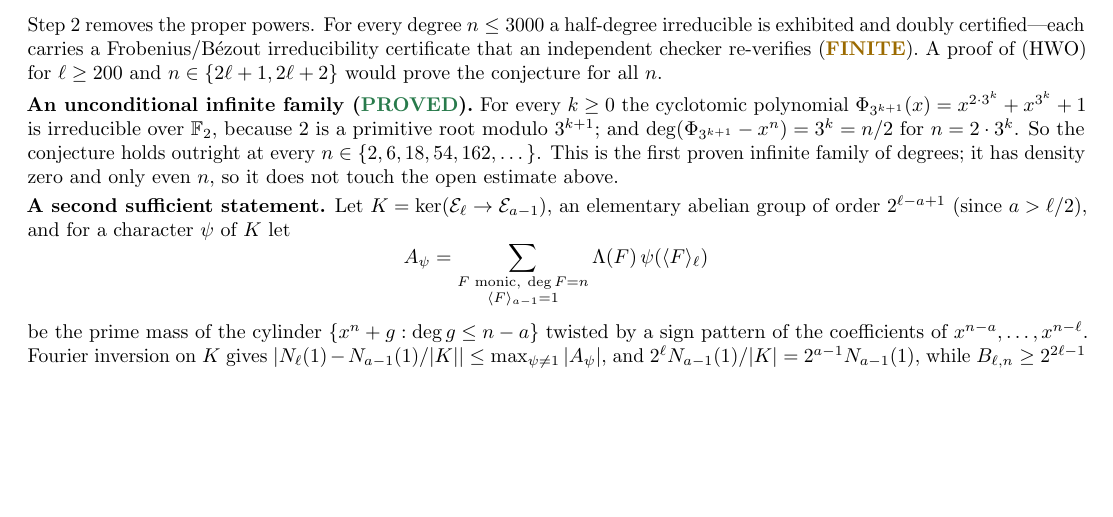
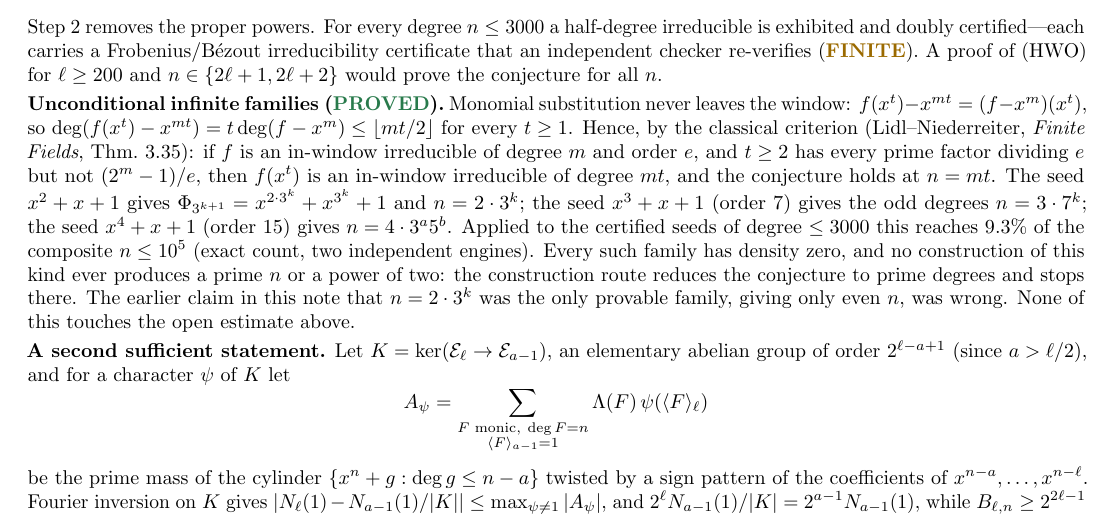
Before and after one commit to mjbommar/lemire-half-degree-irreducibles, a LaTeX paper (paper/main.tex): part of page 3 of 3 before the commit and part of page 3 of 4 after it, cut so that both start at the same text, the shorter picture padded with empty space. Compiled offline with pdfLaTeX.

Commit message:
Correct the infinite-family paragraph: monomial composition gives families from every in-window seed
The previous text claimed n = 2*3^k was the first and only provable infinite
family and gave only even n. Monomial substitution preserves the half-degree
window for every seed (deg(f(x^t) - x^{mt}) = t deg(f - x^m)), and
Lidl--Niederreiter Thm 3.35 gives irreducibility of f(x^t) whenever every prime
of t divides ord(f) but not (2^m-1)/ord(f). So x^3+x+1 gives the odd degrees
n = 3*7^k, x^4+x+1 gives n = 4*3^a*5^b, and the certified seeds of degree
<= 3000 reach 9.3% of composite n <= 10^5 (exact, two engines). No such
construction reaches a prime n or a power of two. Companion note and script:
axeyum docs/research/10-cas/lemire-signed-trace/08-infinite-family.md,
scripts/lemire-signed-trace/lemire_composition_family.py.

```diff
--- a/paper/main.tex
+++ b/paper/main.tex
@@ -253,14 +253,22 @@ Frobenius/B\'ezout irreducibility certificate that an independent checker
 re-verifies (\finite). A proof of (HWO) for $\ell\geq200$ and
 $n\in\{2\ell+1,2\ell+2\}$ would prove the conjecture for all $n$.
 
-\textbf{An unconditional infinite family (\proved).} For every $k\geq0$ the
-cyclotomic polynomial
-$\Phi_{3^{k+1}}(x)=x^{2\cdot3^k}+x^{3^k}+1$ is irreducible over $\F_2$, because
-$2$ is a primitive root modulo $3^{k+1}$; and $\deg(\Phi_{3^{k+1}}-x^n)=3^k=n/2$
-for $n=2\cdot3^k$. So the conjecture holds outright at every
-$n\in\{2,6,18,54,162,\dots\}$. This is the first proven infinite family of
-degrees; it has density zero and only even $n$, so it does not touch the
-open estimate above.
+\textbf{Unconditional infinite families (\proved).} Monomial substitution
+never leaves the window: $f(x^t)-x^{mt}=(f-x^m)(x^t)$, so
+$\deg(f(x^t)-x^{mt})=t\deg(f-x^m)\le\lfloor mt/2\rfloor$ for every $t\ge1$. Hence,
+by the classical criterion (Lidl--Niederreiter, \emph{Finite Fields}, Thm.~3.35):
+if $f$ is an in-window irreducible of degree $m$ and order $e$, and $t\ge2$ has
+every prime factor dividing $e$ but not $(2^m-1)/e$, then $f(x^t)$ is an
+in-window irreducible of degree $mt$, and the conjecture holds at $n=mt$.
+The seed $x^2+x+1$ gives $\Phi_{3^{k+1}}=x^{2\cdot3^k}+x^{3^k}+1$ and $n=2\cdot3^k$;
+the seed $x^3+x+1$ (order $7$) gives the odd degrees $n=3\cdot7^k$; the seed
+$x^4+x+1$ (order $15$) gives $n=4\cdot3^a5^b$. Applied to the certified seeds
+of degree $\le3000$ this reaches $9.3\%$ of the composite $n\le10^5$
+(exact count, two independent engines). Every such family has density zero,
+and no construction of this kind ever produces a prime $n$ or a power of two:
+the construction route reduces the conjecture to prime degrees and stops there.
+The earlier claim in this note that $n=2\cdot3^k$ was the only provable family,
+giving only even $n$, was wrong. None of this touches the open estimate above.
 
 \textbf{A second sufficient statement.} Let $K=\ker(\E_\ell\to\E_{a-1})$,
 an elementary abelian group of order $2^{\ell-a+1}$ (since $a>\ell/2$), and
```
Also changed, not shown: lemire-proof-roadmap.pdf.
